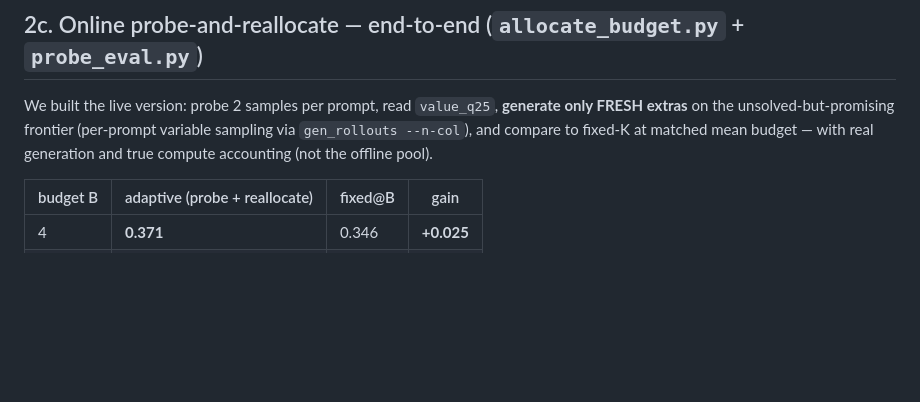
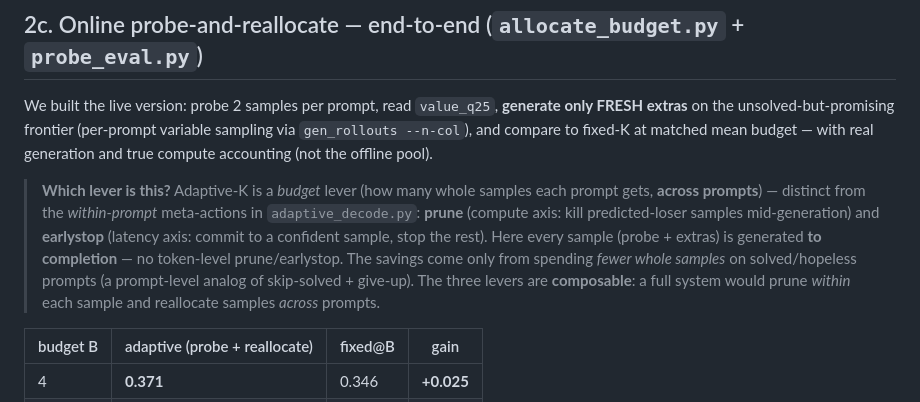
Before and after one commit to ask404/cs224r, a Markdown page: default_proj/ziprc/ADAPTIVE_K.md, the part around the change. GitHub-like rendering; blank space fills up the shorter version.

Commit message:
ADAPTIVE_K.md: clarify adaptive-K vs prune/earlystop (three composable levers)

```diff
--- a/default_proj/ziprc/ADAPTIVE_K.md
+++ b/default_proj/ziprc/ADAPTIVE_K.md
@@ -93,6 +93,15 @@ FRESH extras** on the unsolved-but-promising frontier (per-prompt variable sampl
 `gen_rollouts --n-col`), and compare to fixed-K at matched mean budget — with real generation
 and true compute accounting (not the offline pool).
 
+> **Which lever is this?** Adaptive-K is a *budget* lever (how many whole samples each prompt
+> gets, **across prompts**) — distinct from the *within-prompt* meta-actions in
+> `adaptive_decode.py`: **prune** (compute axis: kill predicted-loser samples mid-generation)
+> and **earlystop** (latency axis: commit to a confident sample, stop the rest). Here every
+> sample (probe + extras) is generated **to completion** — no token-level prune/earlystop. The
+> savings come only from spending *fewer whole samples* on solved/hopeless prompts (a
+> prompt-level analog of skip-solved + give-up). The three levers are **composable**: a full
+> system would prune *within* each sample and reallocate samples *across* prompts.
+
 | budget B | adaptive (probe + reallocate) | fixed@B | gain |
 |---|---|---|---|
 | 4 | **0.371** | 0.346 | **+0.025** |
```
